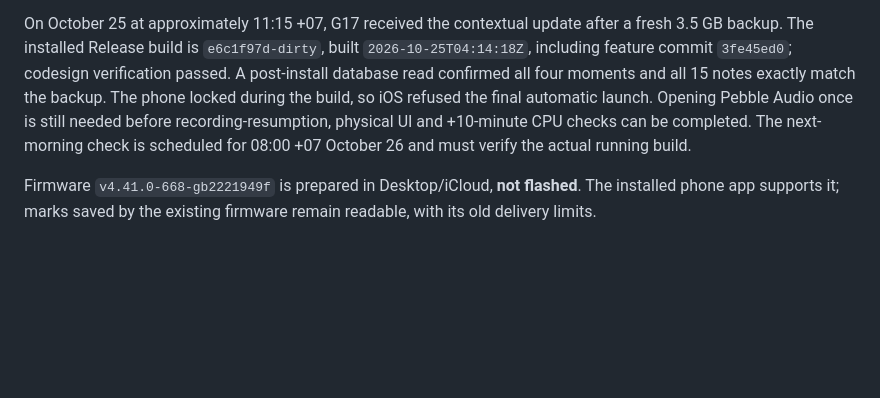
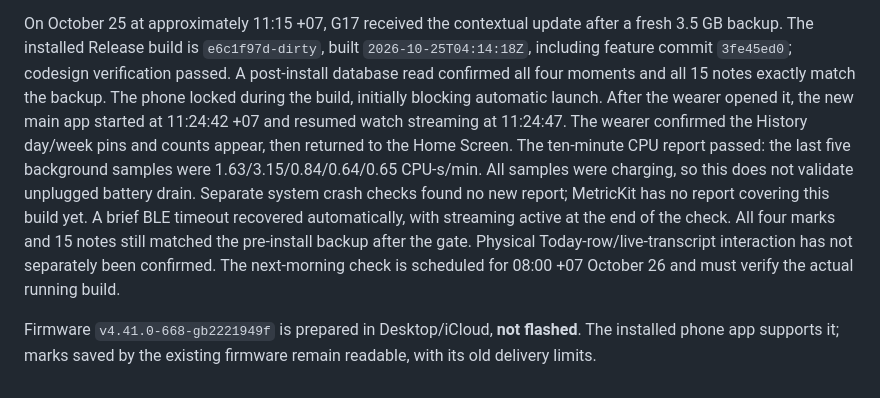
Before and after one commit to OkGoDoIt/pebble-audio-companion, a Markdown page: docs/marked-moments.md, the part around the change. Rendered like a GitHub page; blank space fills up the shorter version.

Commit message:
docs: verify contextual moments launch and phone checks

```diff
--- a/docs/marked-moments.md
+++ b/docs/marked-moments.md
@@ -92,9 +92,16 @@ On October 25 at approximately 11:15 +07, G17 received the contextual update aft
 3.5 GB backup. The installed Release build is `e6c1f97d-dirty`, built `2026-10-25T04:14:18Z`,
 including feature commit `3fe45ed0`; codesign verification passed. A post-install database read
 confirmed all four moments and all 15 notes exactly match the backup. The phone locked during
-the build, so iOS refused the final automatic launch. Opening Pebble Audio once is still needed
-before recording-resumption, physical UI and +10-minute CPU checks can be completed. The
-next-morning check is scheduled for 08:00 +07 October 26 and must verify the actual running build.
+the build, initially blocking automatic launch. After the wearer opened it, the new main app
+started at 11:24:42 +07 and resumed watch streaming at 11:24:47. The wearer confirmed the
+History day/week pins and counts appear, then returned to the Home Screen. The ten-minute
+CPU report passed: the last five background samples were 1.63/3.15/0.84/0.64/0.65 CPU-s/min.
+All samples were charging, so this does not validate unplugged battery drain. Separate system
+crash checks found no new report; MetricKit has no report covering this build yet. A brief BLE
+timeout recovered automatically, with streaming active at the end of the check. All four marks
+and 15 notes still matched the pre-install backup after the gate. Physical Today-row/live-transcript
+interaction has not separately been confirmed.
+The next-morning check is scheduled for 08:00 +07 October 26 and must verify the actual running build.
 
 Firmware `v4.41.0-668-gb2221949f` is prepared in Desktop/iCloud, **not flashed**. The installed phone
 app supports it; marks saved by the existing firmware remain readable, with its old delivery limits.
```
